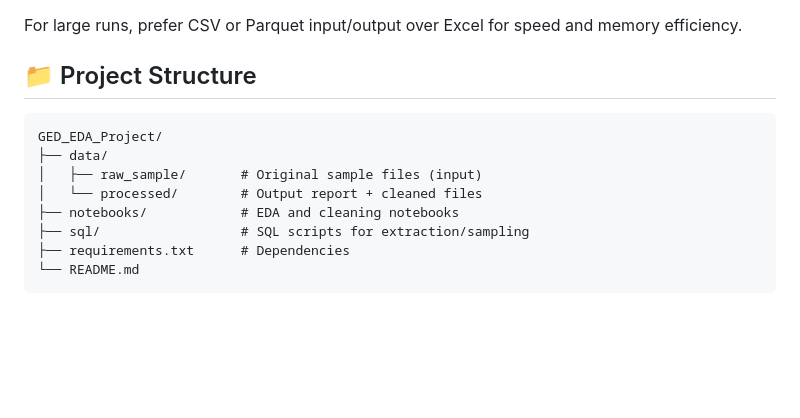
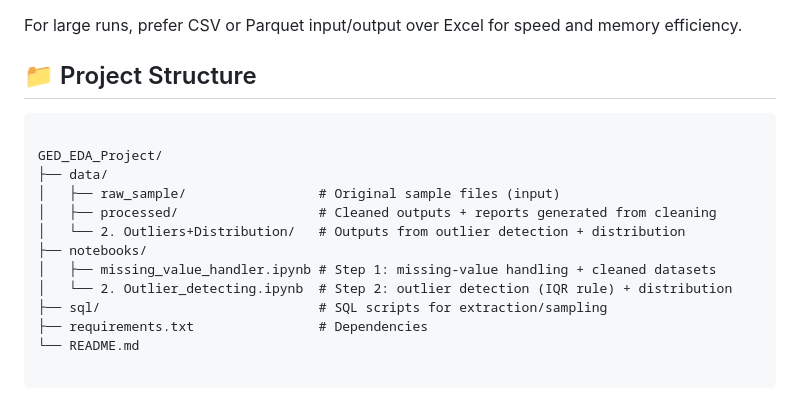
Before and after one commit to ShivanshuDagur/GED_EDA_Project, a Markdown page: README.md, the part around the change. GitHub-like rendering; blank space fills up the shorter version.

Commit message:
Revise project structure in README
Updated project structure section to reflect new directories and files.

````diff
--- a/README.md
+++ b/README.md
@@ -66,12 +66,17 @@ For large runs, prefer CSV or Parquet input/output over Excel for speed and memo
 
 ## 📁 Project Structure
 ```text
+
 GED_EDA_Project/
 ├── data/
-│   ├── raw_sample/       # Original sample files (input)
-│   └── processed/        # Output report + cleaned files
-├── notebooks/            # EDA and cleaning notebooks
-├── sql/                  # SQL scripts for extraction/sampling
-├── requirements.txt      # Dependencies
+│   ├── raw_sample/                 # Original sample files (input)
+│   ├── processed/                  # Cleaned outputs + reports generated from cleaning
+│   └── 2. Outliers+Distribution/   # Outputs from outlier detection + distribution
+├── notebooks/
+│   ├── missing_value_handler.ipynb # Step 1: missing-value handling + cleaned datasets
+│   └── 2. Outlier_detecting.ipynb  # Step 2: outlier detection (IQR rule) + distribution
+├── sql/                            # SQL scripts for extraction/sampling
+├── requirements.txt                # Dependencies
 └── README.md
+
 ```
````
